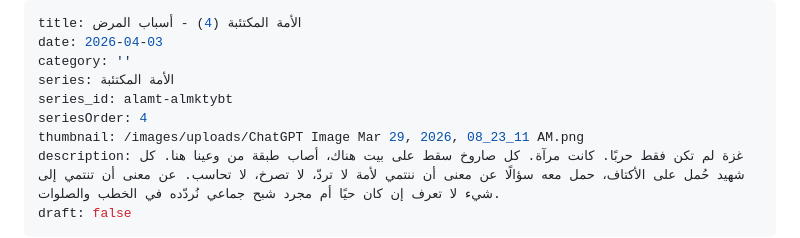
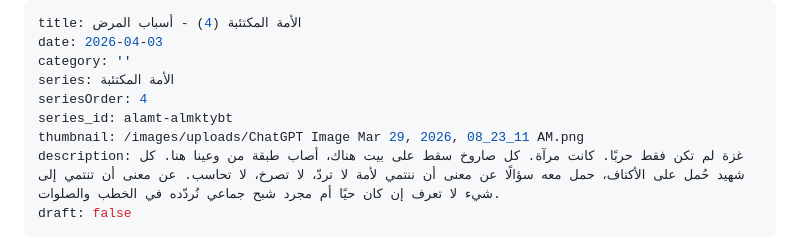
Before and after one commit to jundi78/my-site, a Markdown page: posts/الأمة-المكتئبة-4-أسباب-المرض.md, the part around the change. GitHub-like rendering.

Commit message:
Update تدوينة “الأمة-المكتئبة-4-أسباب-المرض”

```diff
--- a/posts/الأمة-المكتئبة-4-أسباب-المرض.md
+++ b/posts/الأمة-المكتئبة-4-أسباب-المرض.md
@@ -3,8 +3,8 @@ title: الأمة المكتئبة (4) - أسباب المرض
 date: 2026-04-03
 category: ''
 series: الأمة المكتئبة
+seriesOrder: 4
 series_id: alamt-almktybt
-seriesOrder: 4
 thumbnail: /images/uploads/ChatGPT Image Mar 29, 2026, 08_23_11 AM.png
 description: غزة لم تكن فقط حربًا. كانت مرآة. كل صاروخ سقط على بيت هناك، أصاب طبقة من وعينا هنا. كل شهيد حُمل على الأكتاف، حمل معه سؤالًا عن معنى أن ننتمي لأمة لا تردّ، لا تصرخ، لا تحاسب. عن معنى أن تنتمي إلى شيء لا تعرف إن كان حيًا أم مجرد شبح جماعي نُردّده في الخطب والصلوات.
 draft: false
```
